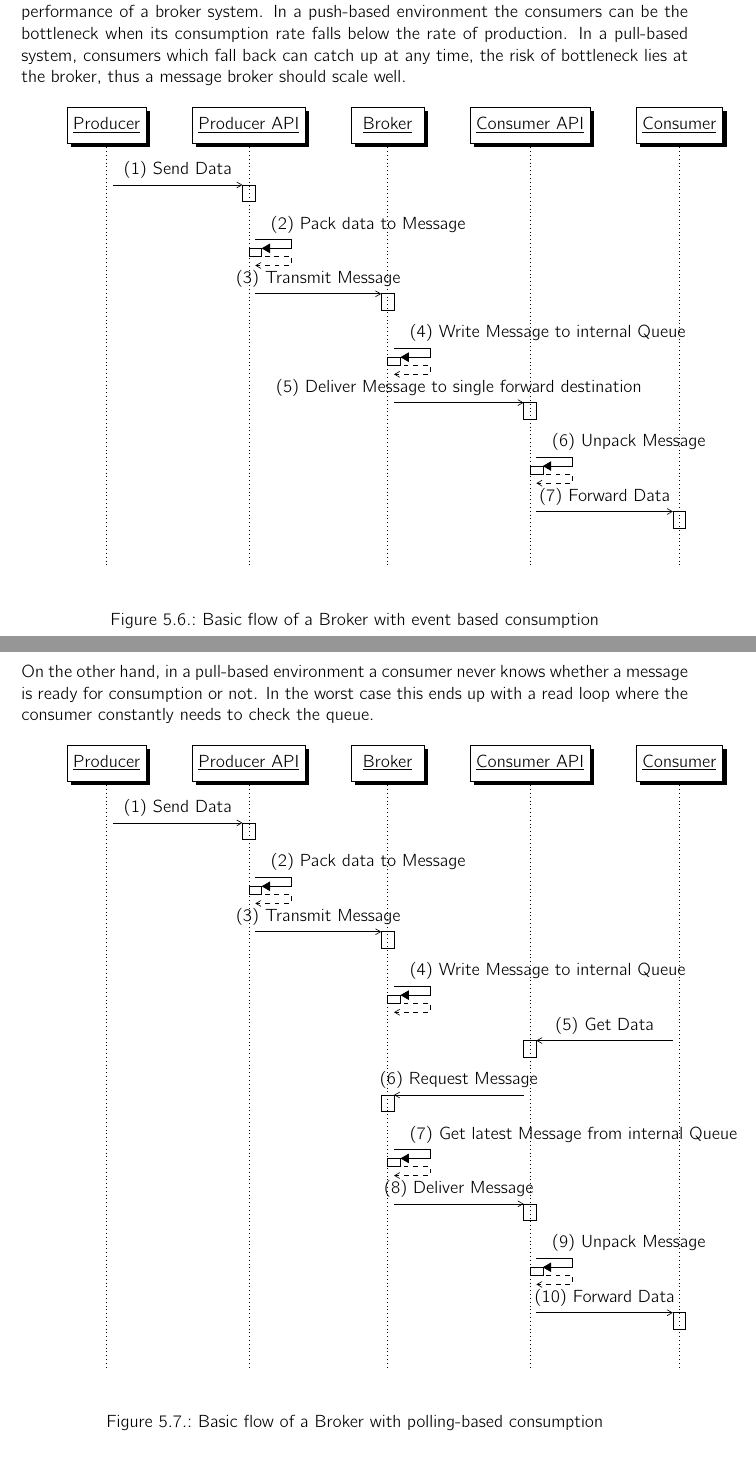
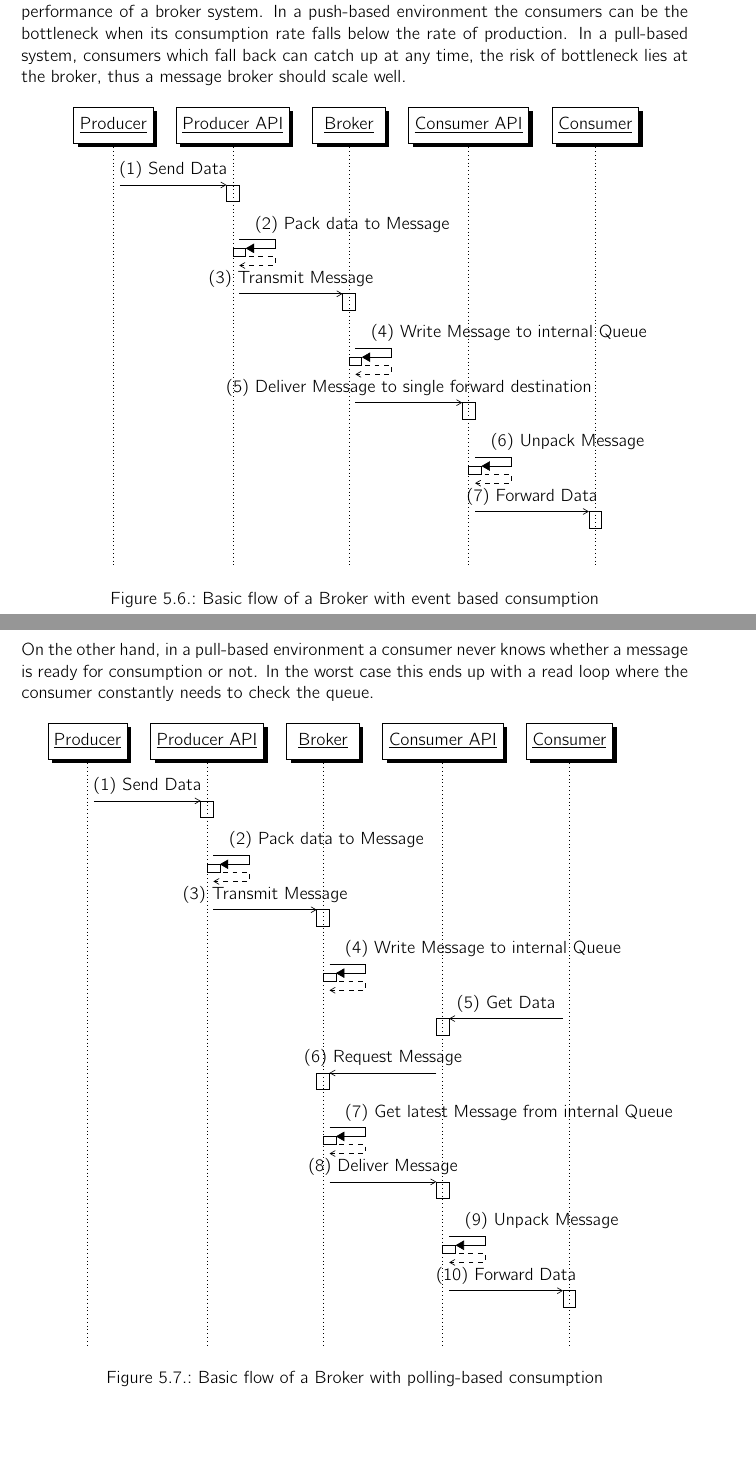
Before and after one commit to hmb-ba/doc, a LaTeX thesis (documentation.tex, which reads introduction_messaging.tex): two parts of pages 21 and 22 of 117 before the commit and two parts of pages 20 and 21 of 116 after it, joined at a grey line, cut so that both start at the same text, the shorter picture padded with empty space. Compiled offline with pdfLaTeX.

Commit message:
try to remove magical background of images

```diff
--- a/introduction_messaging.tex
+++ b/introduction_messaging.tex
@@ -280,11 +280,11 @@ A fundamental design decision of a message broker is whether consumers
     \centering
      \begin{sequencediagram}
         %\newthread{broker}{Broker}
-         \newinst[1]{producer}{Producer}
-         \newinst[1]{producerProx}{Producer API}
-         \newinst[1]{broker}{Broker}
-        \newinst[1]{consumerProx}{Consumer API}
-        \newinst[1]{consumer}{Consumer}
+        \newinst[0.5]{producer}{Producer}
+        \newinst[0.5]{producerProx}{Producer API}
+        \newinst[0.5]{broker}{Broker}
+        \newinst[0.5]{consumerProx}{Consumer API}
+        \newinst[0.5]{consumer}{Consumer}
         \begin{messcall}
             {producer}{(1) Send Data}{producerProx}{}
         \end{messcall}
@@ -317,12 +317,11 @@ loop where the consumer constantly needs to check the queue.
 \begin{figure}[H]
     \centering
      \begin{sequencediagram}
-        %\newthread{broker}{Broker}
-         \newinst[1]{producer}{Producer}
-         \newinst[1]{producerProx}{Producer API}
-         \newinst[1]{broker}{Broker}
-        \newinst[1]{consumerProx}{Consumer API}
-        \newinst[1]{consumer}{Consumer}
+        \newinst[0.5]{producer}{Producer}
+        \newinst[0.5]{producerProx}{Producer API}
+        \newinst[0.5]{broker}{Broker}
+        \newinst[0.5]{consumerProx}{Consumer API}
+        \newinst[0.5]{consumer}{Consumer}
         \begin{messcall}
             {producer}{(1) Send Data}{producerProx}{}
         \end{messcall}
```
Also changed, not shown: motivation.tex (+4 -4 lines), images/evenstreaming-intro.png, images/jungle-of-terminology.png, images/messaging-intro.png, images/messaging-vs-streaming.png.
